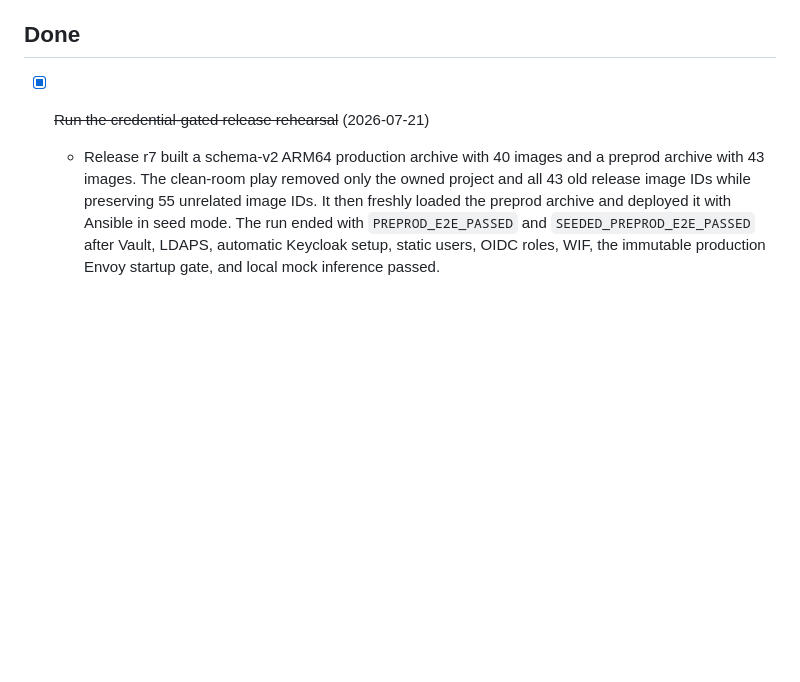
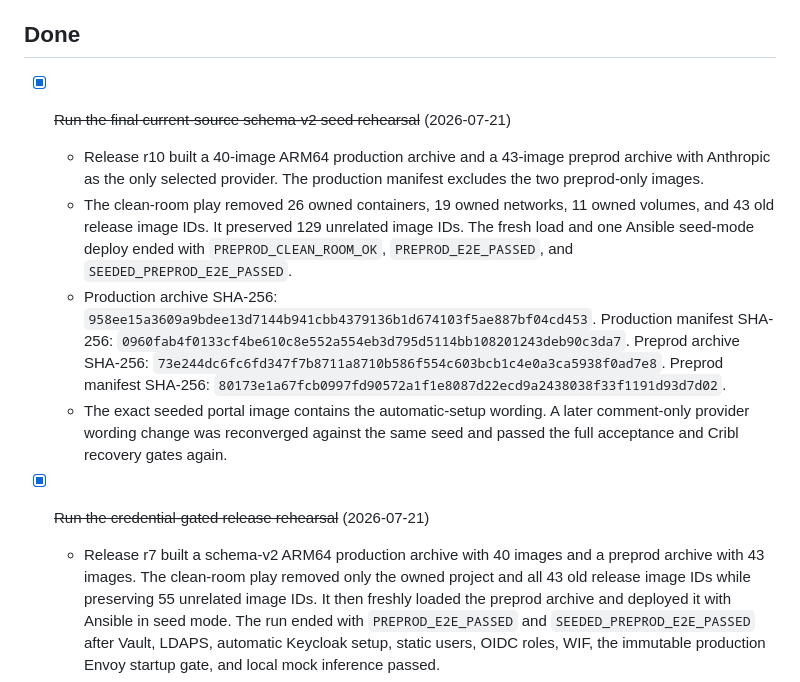
Before and after one commit to derhornspieler/ai-gateway, a Markdown page: TASKS.md, the part around the change. Rendered like a GitHub page; blank space fills up the shorter version.

Commit message:
docs(tasks): record final r10 release rehearsal

```diff
--- a/TASKS.md
+++ b/TASKS.md
@@ -260,6 +260,26 @@
 
 ## Done
 
+- [x] ~~Run the final current-source schema-v2 seed rehearsal~~ (2026-07-21)
+  - Release r10 built a 40-image ARM64 production archive and a 43-image
+    preprod archive with Anthropic as the only selected provider. The
+    production manifest excludes the two preprod-only images.
+  - The clean-room play removed 26 owned containers, 19 owned networks, 11
+    owned volumes, and 43 old release image IDs. It preserved 129 unrelated
+    image IDs. The fresh load and one Ansible seed-mode deploy ended with
+    `PREPROD_CLEAN_ROOM_OK`, `PREPROD_E2E_PASSED`, and
+    `SEEDED_PREPROD_E2E_PASSED`.
+  - Production archive SHA-256:
+    `958ee15a3609a9bdee13d7144b941cbb4379136b1d674103f5ae887bf04cd453`.
+    Production manifest SHA-256:
+    `0960fab4f0133cf4be610c8e552a554eb3d795d5114bb108201243deb90c3da7`.
+    Preprod archive SHA-256:
+    `73e244dc6fc6fd347f7b8711a8710b586f554c603bcb1c4e0a3ca5938f0ad7e8`.
+    Preprod manifest SHA-256:
+    `80173e1a67fcb0997fd90572a1f1e8087d22ecd9a2438038f33f1191d93d7d02`.
+  - The exact seeded portal image contains the automatic-setup wording. A
+    later comment-only provider wording change was reconverged against the
+    same seed and passed the full acceptance and Cribl recovery gates again.
 - [x] ~~Run the credential-gated release rehearsal~~ (2026-07-21)
   - Release r7 built a schema-v2 ARM64 production archive with 40 images and a
     preprod archive with 43 images. The clean-room play removed only the owned
```
